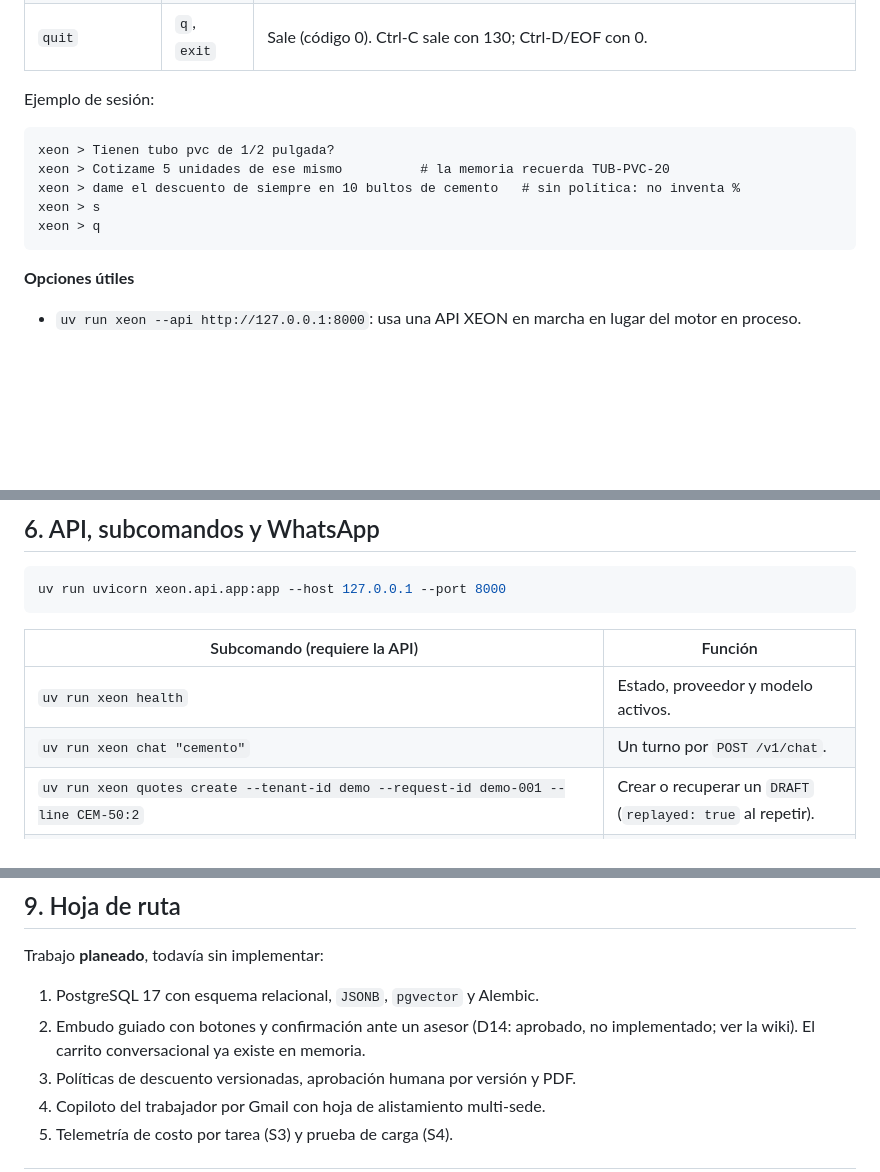
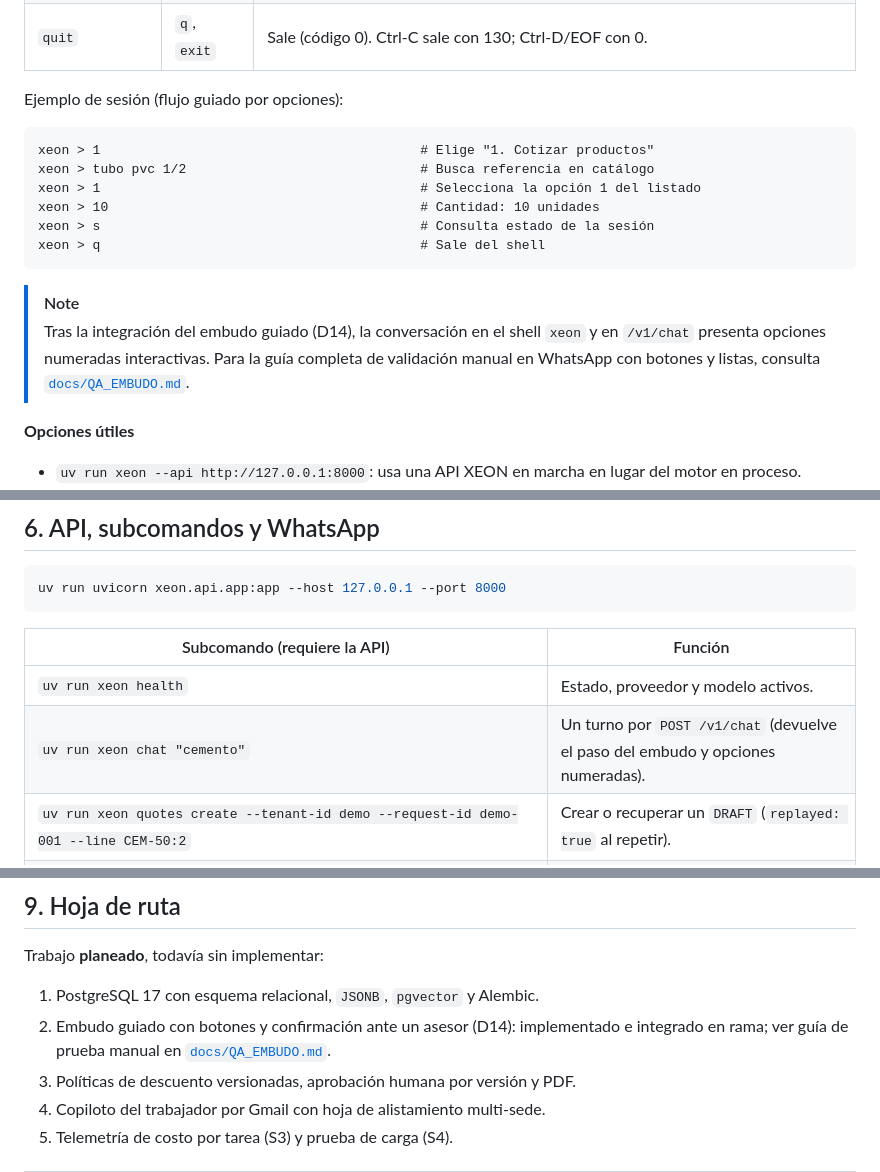
Before and after one commit to TuMinipeka/Xeon-agente-cotizaciones, a Markdown page: README.md, 3 parts joined by grey strips. Drawn GitHub-style; blank space fills up the shorter version.

````diff
--- a/README.md
+++ b/README.md
@@ -69,15 +69,19 @@ uv run xeon
 | `help` | `h`, `?` | Lista de comandos. |
 | `quit` | `q`, `exit` | Sale (código 0). Ctrl-C sale con 130; Ctrl-D/EOF con 0. |
 
-Ejemplo de sesión:
+Ejemplo de sesión (flujo guiado por opciones):
 
 ```text
-xeon > Tienen tubo pvc de 1/2 pulgada?
-xeon > Cotizame 5 unidades de ese mismo          # la memoria recuerda TUB-PVC-20
-xeon > dame el descuento de siempre en 10 bultos de cemento   # sin política: no inventa %
-xeon > s
-xeon > q
+xeon > 1                                         # Elige "1. Cotizar productos"
+xeon > tubo pvc 1/2                              # Busca referencia en catálogo
+xeon > 1                                         # Selecciona la opción 1 del listado
+xeon > 10                                        # Cantidad: 10 unidades
+xeon > s                                         # Consulta estado de la sesión
+xeon > q                                         # Sale del shell
 ```
+
+> [!NOTE]
+> Tras la integración del embudo guiado (D14), la conversación en el shell `xeon` y en `/v1/chat` presenta opciones numeradas interactivas. Para la guía completa de validación manual en WhatsApp con botones y listas, consulta [`docs/QA_EMBUDO.md`](docs/QA_EMBUDO.md).
 
 **Opciones útiles**
 
@@ -206,7 +210,7 @@ uv run uvicorn xeon.api.app:app --host 127.0.0.1 --port 8000
 | Subcomando (requiere la API) | Función |
 |---|---|
 | `uv run xeon health` | Estado, proveedor y modelo activos. |
-| `uv run xeon chat "cemento"` | Un turno por `POST /v1/chat`. |
+| `uv run xeon chat "cemento"` | Un turno por `POST /v1/chat` (devuelve el paso del embudo y opciones numeradas). |
 | `uv run xeon quotes create --tenant-id demo --request-id demo-001 --line CEM-50:2` | Crear o recuperar un `DRAFT` (`replayed: true` al repetir). |
 | `uv run xeon quotes show <UUID> --tenant-id demo` | Consultar un borrador. |
 | `uv run xeon stock show --sku CEM-50 --requested-branch-id sede-norte --evaluated-at 2026-10-08T15:00:00+00:00 --requested-quantity 50` | Origen, tipo, vigencia y faltante. |
@@ -290,8 +294,7 @@ con Grok real es deliberada y acotada: `uv run xeon` y un `run`.
 Trabajo **planeado**, todavía sin implementar:
 
 1. PostgreSQL 17 con esquema relacional, `JSONB`, `pgvector` y Alembic.
-2. Embudo guiado con botones y confirmación ante un asesor (D14: aprobado, no implementado; ver la
-   wiki). El carrito conversacional ya existe en memoria.
+2. Embudo guiado con botones y confirmación ante un asesor (D14): implementado e integrado en rama; ver guía de prueba manual en [`docs/QA_EMBUDO.md`](docs/QA_EMBUDO.md).
 3. Políticas de descuento versionadas, aprobación humana por versión y PDF.
 4. Copiloto del trabajador por Gmail con hoja de alistamiento multi-sede.
 5. Telemetría de costo por tarea (S3) y prueba de carga (S4).
````
Also changed, not shown: docs/DESPLIEGUE_WHATSAPP.md (+13 -9 lines), docs/QA_HITO2.md (+3 -1 lines).
